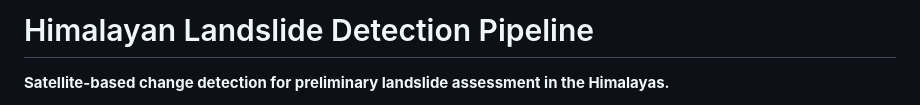
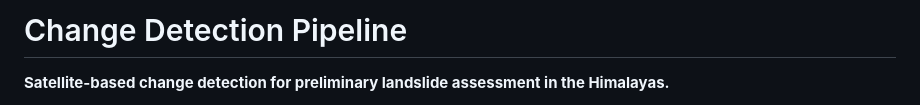
Before and after one commit to ashutoshsinghd7/satellite-surveillance, a Markdown page: README.md, the part around the change. Drawn GitHub-style.

Commit message:
Change Detection Pipeline
Updated project title and description in README.md.

```diff
--- a/README.md
+++ b/README.md
@@ -1,4 +1,4 @@
-# Himalayan Landslide Detection Pipeline
+# Change Detection Pipeline
 
 **Satellite-based change detection for preliminary landslide assessment in the Himalayas.**
 
```
